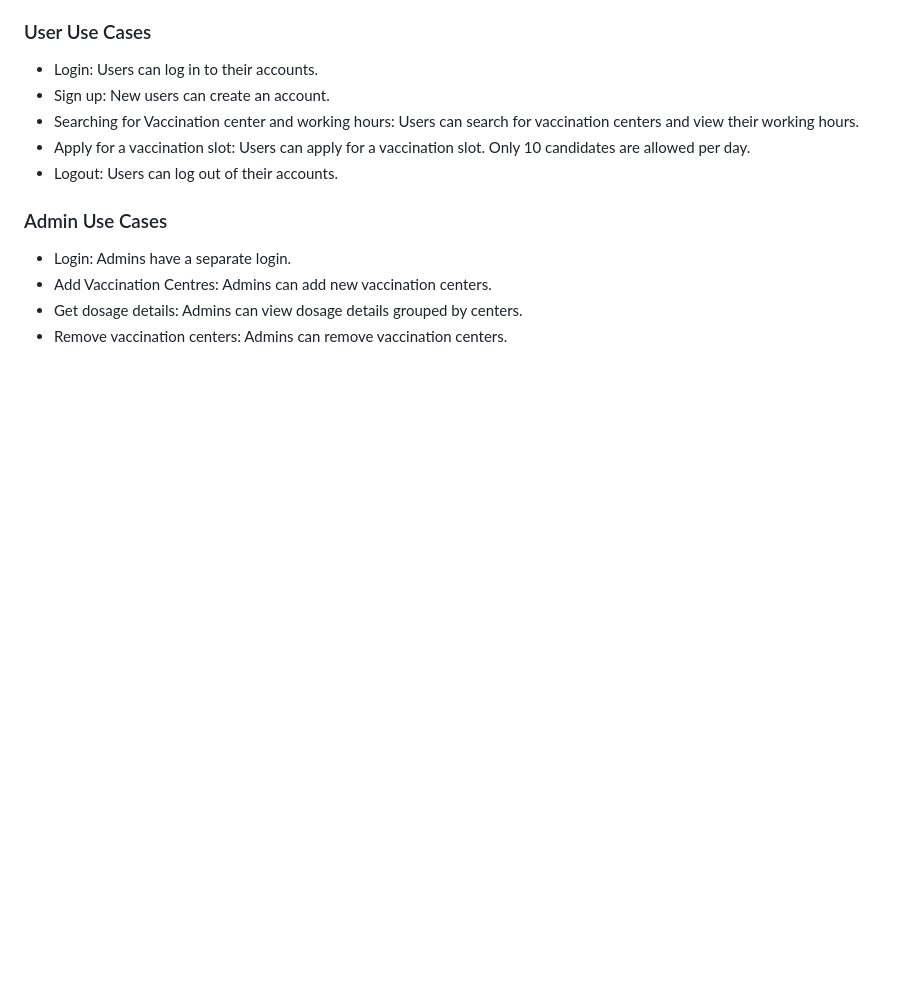
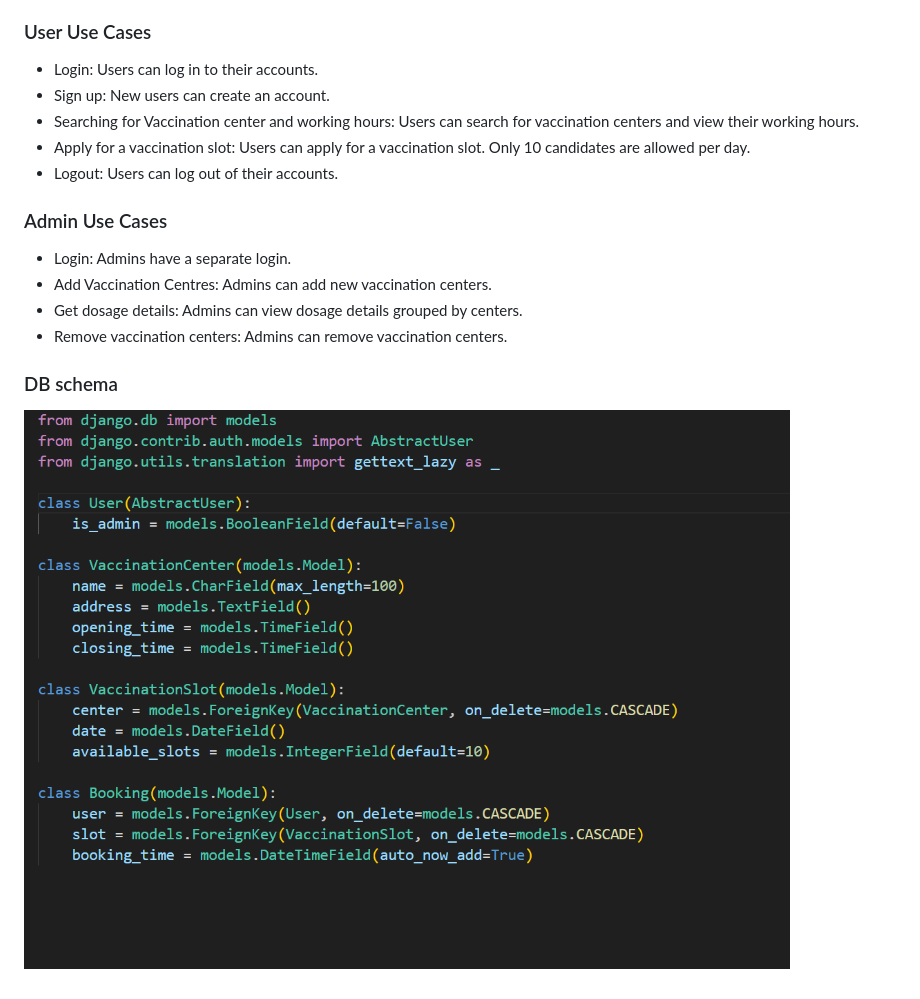
Before and after one commit to CaptainTron/django-rest-framework, a Markdown page: README.md, the part around the change. Rendered like a GitHub page; pictures changed too: image.png (added); blank space fills up the shorter version.

```diff
--- a/README.md
+++ b/README.md
@@ -18,3 +18,6 @@ This project is a web application for covid vaccination booking. It is implement
 - Add Vaccination Centres: Admins can add new vaccination centers.
 - Get dosage details: Admins can view dosage details grouped by centers.
 - Remove vaccination centers: Admins can remove vaccination centers.
+
+### DB schema
+![alt text](image.png)
```
Also changed, not shown: 7 other files.
